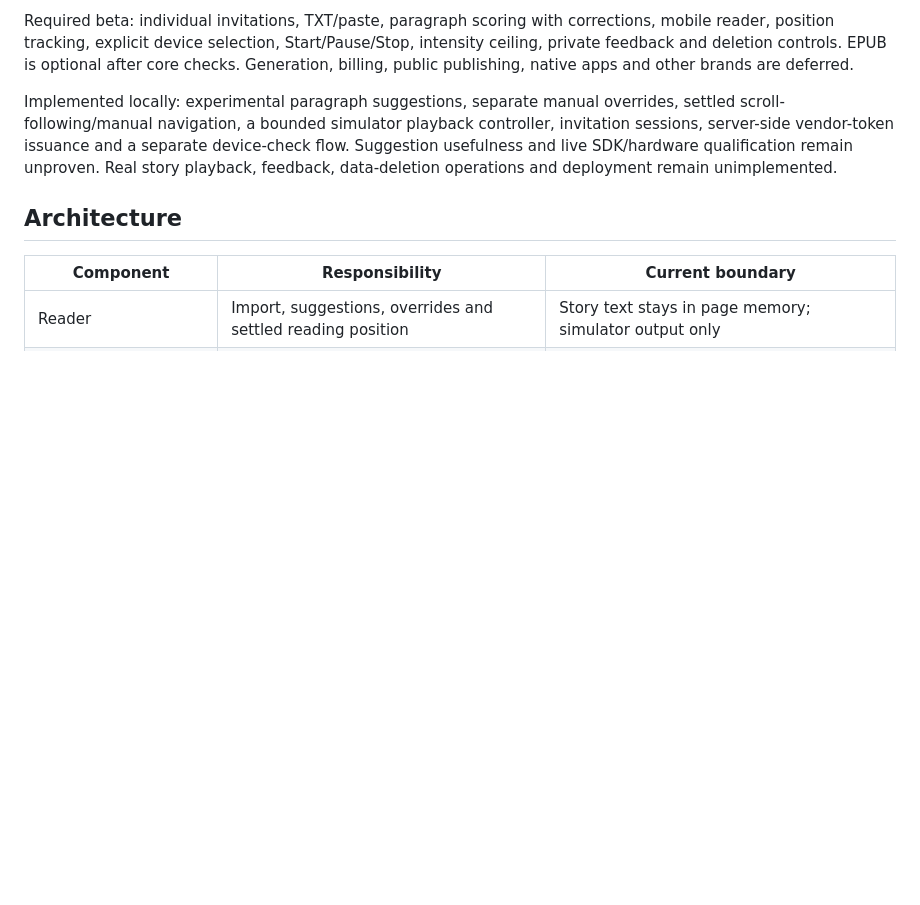
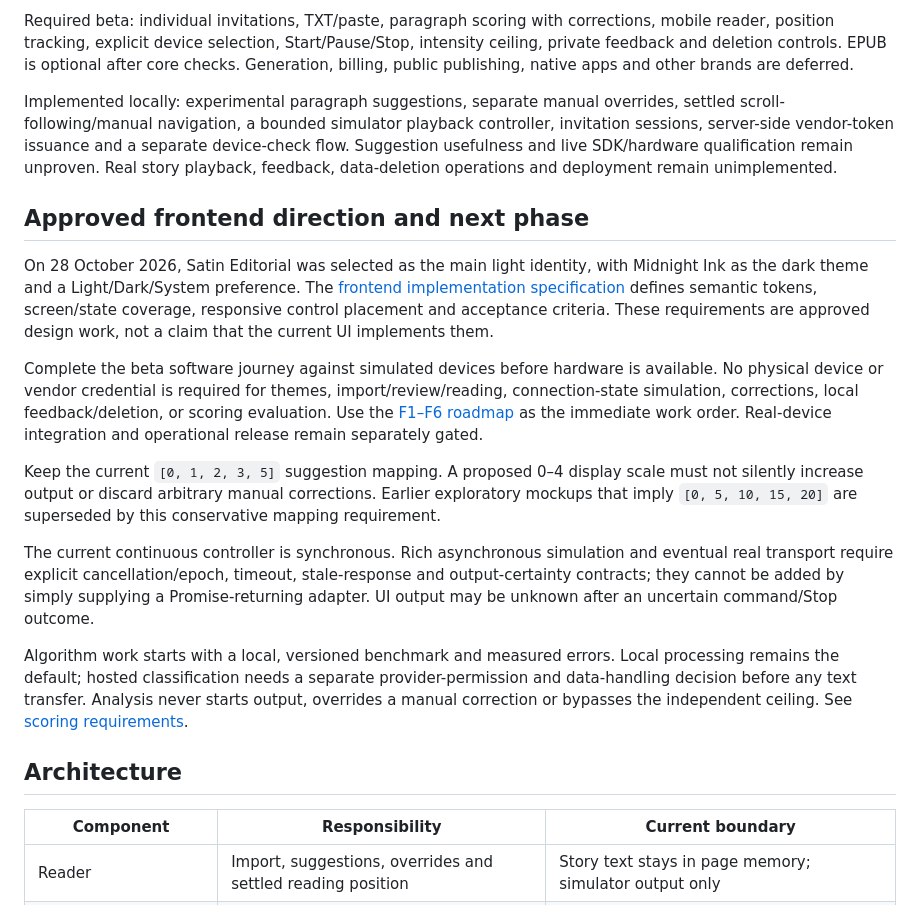
Before and after one commit to adharasi/SatinLore, a Markdown page: docs/development-spec.md, the part around the change. Rendered like a GitHub page; blank space fills up the shorter version.

Commit message:
docs: align technical scope with approved frontend and AI evaluation

```diff
--- a/docs/development-spec.md
+++ b/docs/development-spec.md
@@ -9,6 +9,18 @@ Synchronise adults' English text with one physically tested Lush 3 or Lush 4, vi
 Required beta: individual invitations, TXT/paste, paragraph scoring with corrections, mobile reader, position tracking, explicit device selection, Start/Pause/Stop, intensity ceiling, private feedback and deletion controls. EPUB is optional after core checks. Generation, billing, public publishing, native apps and other brands are deferred.
 
 Implemented locally: experimental paragraph suggestions, separate manual overrides, settled scroll-following/manual navigation, a bounded simulator playback controller, invitation sessions, server-side vendor-token issuance and a separate device-check flow. Suggestion usefulness and live SDK/hardware qualification remain unproven. Real story playback, feedback, data-deletion operations and deployment remain unimplemented.
+
+## Approved frontend direction and next phase
+
+On 28 October 2026, Satin Editorial was selected as the main light identity, with Midnight Ink as the dark theme and a Light/Dark/System preference. The [frontend implementation specification](frontend-design.md) defines semantic tokens, screen/state coverage, responsive control placement and acceptance criteria. These requirements are approved design work, not a claim that the current UI implements them.
+
+Complete the beta software journey against simulated devices before hardware is available. No physical device or vendor credential is required for themes, import/review/reading, connection-state simulation, corrections, local feedback/deletion, or scoring evaluation. Use the [F1–F6 roadmap](beta-roadmap.md) as the immediate work order. Real-device integration and operational release remain separately gated.
+
+Keep the current `[0, 1, 2, 3, 5]` suggestion mapping. A proposed 0–4 display scale must not silently increase output or discard arbitrary manual corrections. Earlier exploratory mockups that imply `[0, 5, 10, 15, 20]` are superseded by this conservative mapping requirement.
+
+The current continuous controller is synchronous. Rich asynchronous simulation and eventual real transport require explicit cancellation/epoch, timeout, stale-response and output-certainty contracts; they cannot be added by simply supplying a Promise-returning adapter. UI output may be unknown after an uncertain command/Stop outcome.
+
+Algorithm work starts with a local, versioned benchmark and measured errors. Local processing remains the default; hosted classification needs a separate provider-permission and data-handling decision before any text transfer. Analysis never starts output, overrides a manual correction or bypasses the independent ceiling. See [scoring requirements](frontend-design.md#scoring-and-output-semantics).
 
 ## Architecture
 
```
